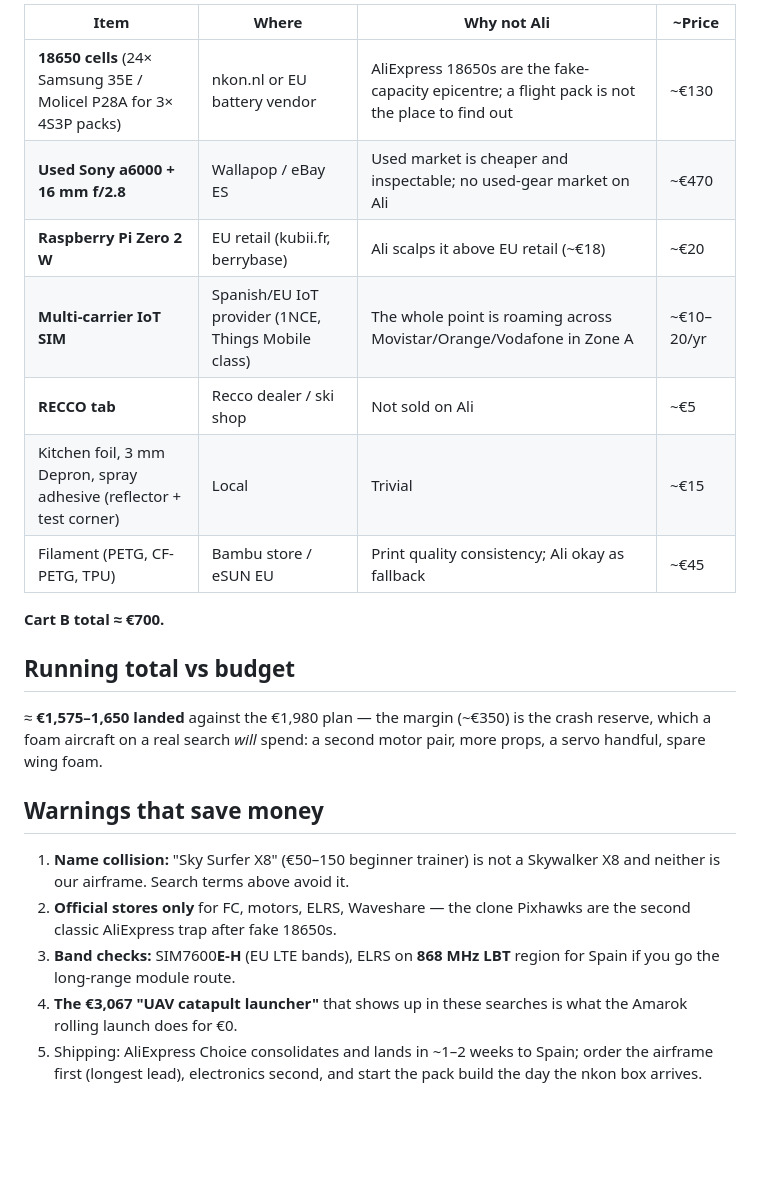
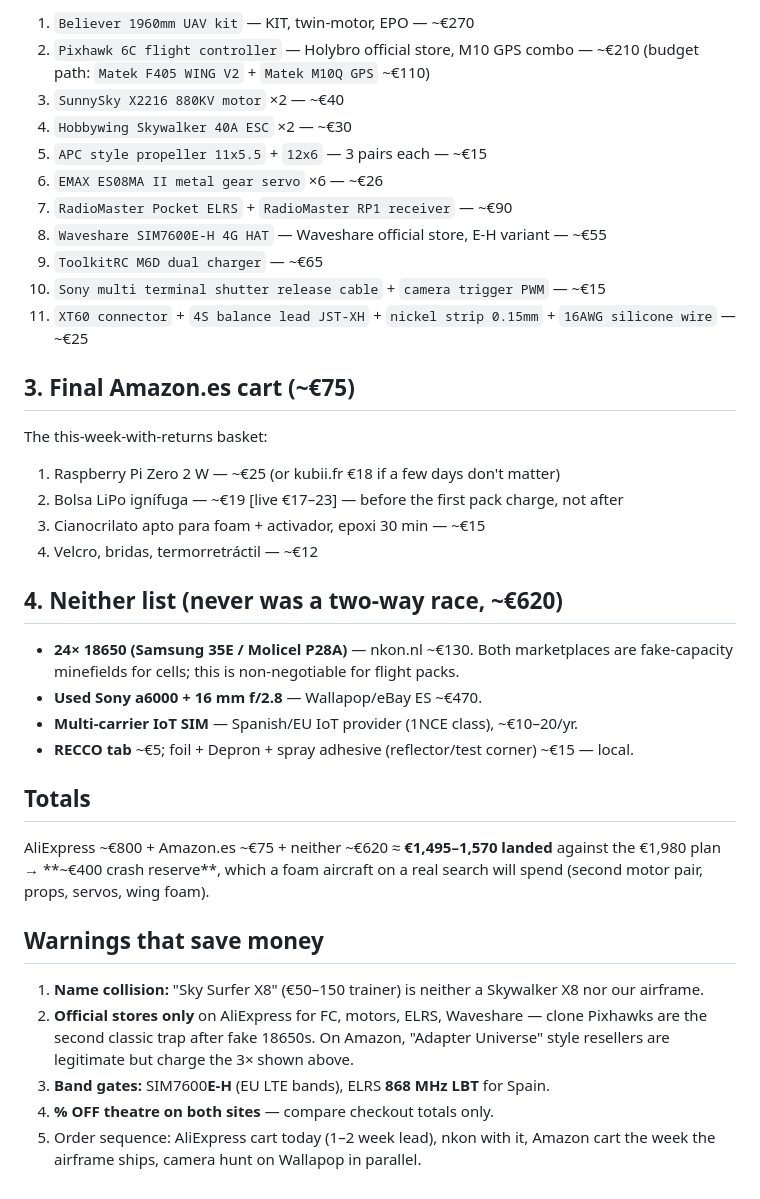
Before and after one commit to josemariano-hub/zarathustra-talmudisch, a Markdown page: payload-recovery/aliexpress_shopping_list.md, the part around one of its changes. GitHub-like rendering; blank space fills up the shorter version.

```diff
--- a/payload-recovery/aliexpress_shopping_list.md
+++ b/payload-recovery/aliexpress_shopping_list.md
@@ -28,32 +32,48 @@ checkout prices only, with EU VAT included (shown at checkout in Spain).
 
-| Item | Where | Why not Ali | ~Price |
-| --- | --- | --- | --- |
-| **18650 cells** (24× Samsung 35E / Molicel P28A for 3× 4S3P packs) | nkon.nl or EU battery vendor | AliExpress 18650s are the fake-capacity epicentre; a flight pack is not the place to find out | ~€130 |
-| **Used Sony a6000 + 16 mm f/2.8** | Wallapop / eBay ES | Used market is cheaper and inspectable; no used-gear market on Ali | ~€470 |
-| **Raspberry Pi Zero 2 W** | EU retail (kubii.fr, berrybase) | Ali scalps it above EU retail (~€18) | ~€20 |
-| **Multi-carrier IoT SIM** | Spanish/EU IoT provider (1NCE, Things Mobile class) | The whole point is roaming across Movistar/Orange/Vodafone in Zone A | ~€10–20/yr |
-| **RECCO tab** | Recco dealer / ski shop | Not sold on Ali | ~€5 |
-| Kitchen foil, 3 mm Depron, spray adhesive (reflector + test corner) | Local | Trivial | ~€15 |
-| Filament (PETG, CF-PETG, TPU) | Bambu store / eSUN EU | Print quality consistency; Ali okay as fallback | ~€45 |
+1. `Believer 1960mm UAV kit` — KIT, twin-motor, EPO — ~€270
+2. `Pixhawk 6C flight controller` — Holybro official store, M10 GPS combo — ~€210
+   (budget path: `Matek F405 WING V2` + `Matek M10Q GPS` ~€110)
+3. `SunnySky X2216 880KV motor` ×2 — ~€40
+4. `Hobbywing Skywalker 40A ESC` ×2 — ~€30
+5. `APC style propeller 11x5.5` + `12x6` — 3 pairs each — ~€15
+6. `EMAX ES08MA II metal gear servo` ×6 — ~€26
+7. `RadioMaster Pocket ELRS` + `RadioMaster RP1 receiver` — ~€90
+8. `Waveshare SIM7600E-H 4G HAT` — Waveshare official store, E-H variant — ~€55
+9. `ToolkitRC M6D dual charger` — ~€65
+10. `Sony multi terminal shutter release cable` + `camera trigger PWM` — ~€15
+11. `XT60 connector` + `4S balance lead JST-XH` + `nickel strip 0.15mm` + `16AWG silicone wire` — ~€25
 
-**Cart B total ≈ €700.**
+## 3. Final Amazon.es cart (~€75)
 
-## Running total vs budget
+The this-week-with-returns basket:
 
-≈ **€1,575–1,650 landed** against the €1,980 plan — the margin (~€350) is the crash
-reserve, which a foam aircraft on a real search *will* spend: a second motor pair,
-more props, a servo handful, spare wing foam.
+1. Raspberry Pi Zero 2 W — ~€25 (or kubii.fr €18 if a few days don't matter)
+2. Bolsa LiPo ignífuga — ~€19 [live €17–23] — before the first pack charge, not after
+3. Cianocrilato apto para foam + activador, epoxi 30 min — ~€15
+4. Velcro, bridas, termorretráctil — ~€12
+
+## 4. Neither list (never was a two-way race, ~€620)
+
+- **24× 18650 (Samsung 35E / Molicel P28A)** — nkon.nl ~€130. Both marketplaces are
+  fake-capacity minefields for cells; this is non-negotiable for flight packs.
+- **Used Sony a6000 + 16 mm f/2.8** — Wallapop/eBay ES ~€470.
+- **Multi-carrier IoT SIM** — Spanish/EU IoT provider (1NCE class), ~€10–20/yr.
+- **RECCO tab** ~€5; foil + Depron + spray adhesive (reflector/test corner) ~€15 — local.
+
+## Totals
+
+AliExpress ~€800 + Amazon.es ~€75 + neither ~€620 ≈ **€1,495–1,570 landed** against
+the €1,980 plan → **~€400 crash reserve**, which a foam aircraft on a real search
+will spend (second motor pair, props, servos, wing foam).
 
 ## Warnings that save money
 
-1. **Name collision:** "Sky Surfer X8" (€50–150 beginner trainer) is not a Skywalker
-   X8 and neither is our airframe. Search terms above avoid it.
-2. **Official stores only** for FC, motors, ELRS, Waveshare — the clone Pixhawks are
-   the second classic AliExpress trap after fake 18650s.
-3. **Band checks:** SIM7600**E-H** (EU LTE bands), ELRS on **868 MHz LBT** region for
-   Spain if you go the long-range module route.
-4. **The €3,067 "UAV catapult launcher"** that shows up in these searches is what the
-   Amarok rolling launch does for €0.
-5. Shipping: AliExpress Choice consolidates and lands in ~1–2 weeks to Spain; order
-   the airframe first (longest lead), electronics second, and start the pack build
-   the day the nkon box arrives.
+1. **Name collision:** "Sky Surfer X8" (€50–150 trainer) is neither a Skywalker X8
+   nor our airframe.
+2. **Official stores only** on AliExpress for FC, motors, ELRS, Waveshare — clone
+   Pixhawks are the second classic trap after fake 18650s. On Amazon, "Adapter
+   Universe" style resellers are legitimate but charge the 3× shown above.
+3. **Band gates:** SIM7600**E-H** (EU LTE bands), ELRS **868 MHz LBT** for Spain.
+4. **% OFF theatre on both sites** — compare checkout totals only.
+5. Order sequence: AliExpress cart today (1–2 week lead), nkon with it, Amazon cart
+   the week the airframe ships, camera hunt on Wallapop in parallel.
```
Also changed, not shown: other parts of payload-recovery/aliexpress_shopping_list.md (+25 -21 lines), payload-recovery/README.md (+1 -1 lines).
